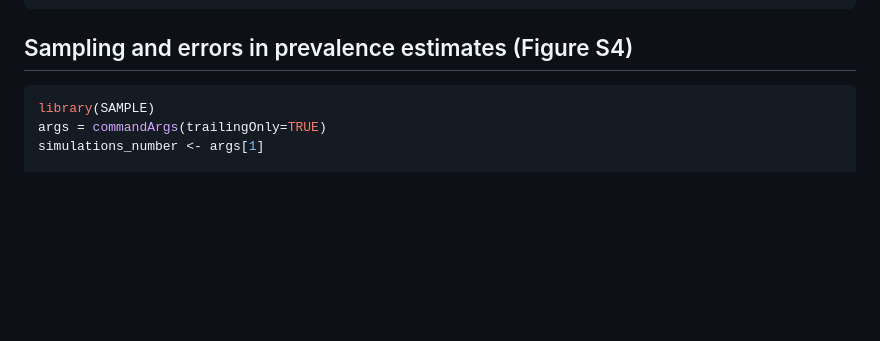
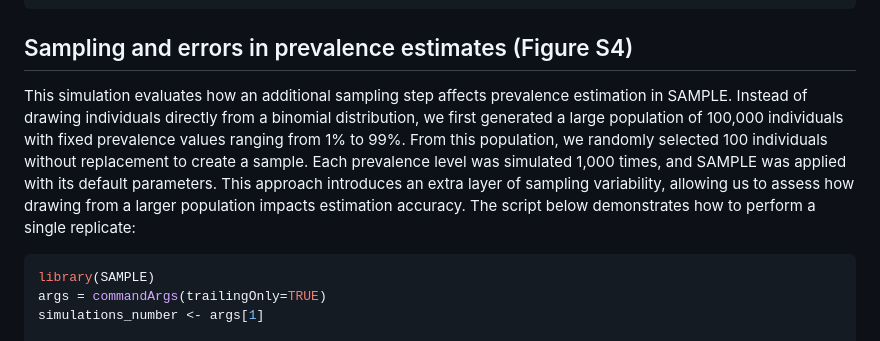
Before and after one commit to yacinebenchehida/SAMPLE, a Markdown page: inst/README.md, the part around the change. GitHub-like rendering; blank space fills up the shorter version.

````diff
--- a/inst/README.md
+++ b/inst/README.md
@@ -310,6 +310,8 @@ write.table(x = results,file = paste("simulations_error_",simulations_number,".t
 ```
 
 ## Sampling and errors in prevalence estimates (Figure S4)
+This simulation evaluates how an additional sampling step affects prevalence estimation in SAMPLE. Instead of drawing individuals directly from a binomial distribution, we first generated a large population of 100,000 individuals with fixed prevalence values ranging from 1% to 99%. From this population, we randomly selected 100 individuals without replacement to create a sample. Each prevalence level was simulated 1,000 times, and SAMPLE was applied with its default parameters. This approach introduces an extra layer of sampling variability, allowing us to assess how drawing from a larger population impacts estimation accuracy. The script below demonstrates how to perform a single replicate:
+
 ```R
 library(SAMPLE)
 args = commandArgs(trailingOnly=TRUE)
````
